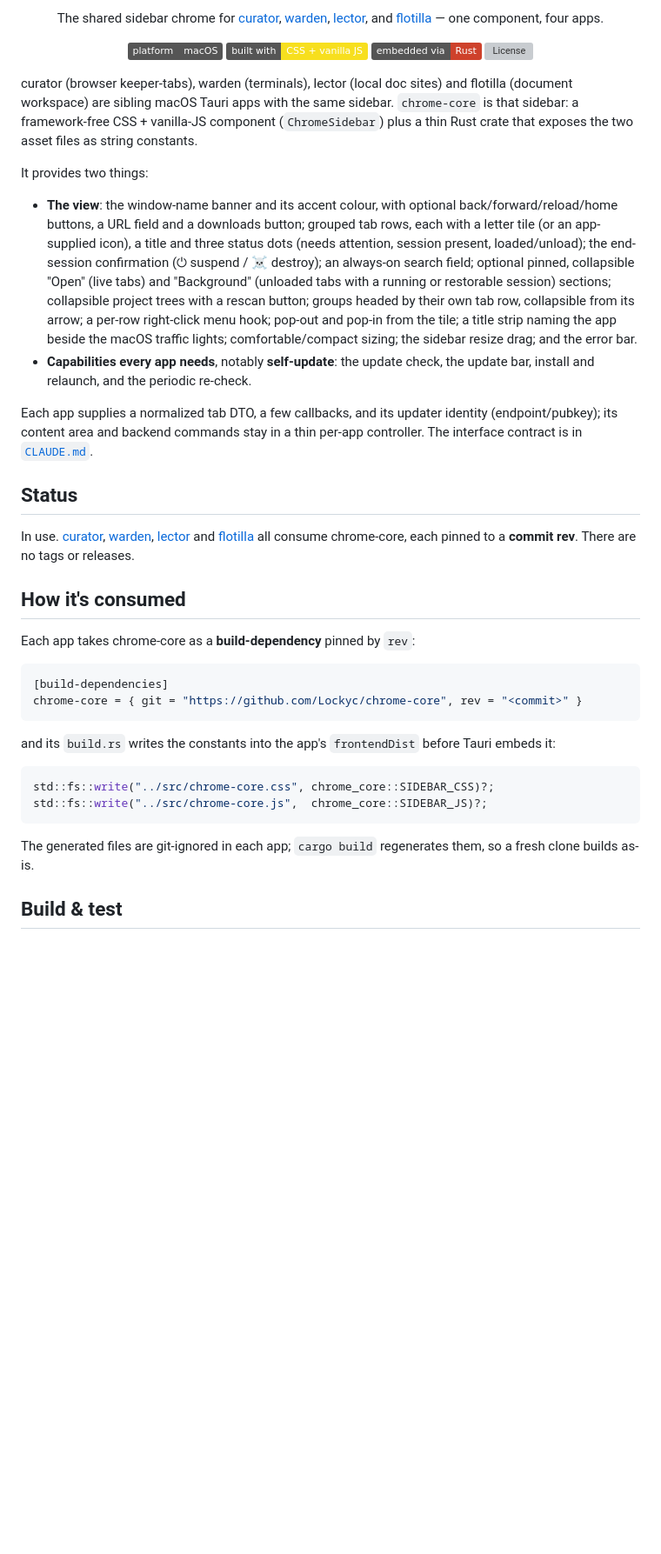
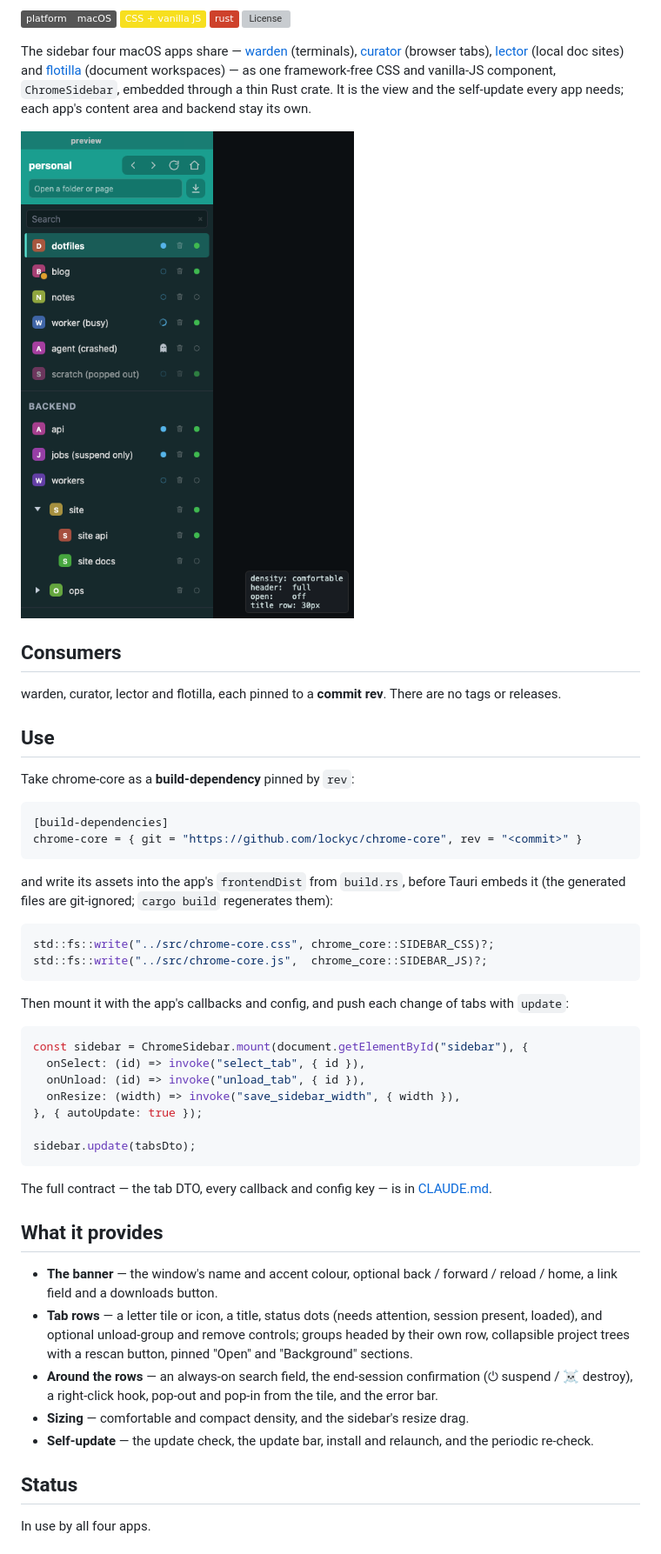
Before and after one commit to Lockyc/chrome-core, a Markdown page: README.md, the part around one of its changes. Shown at 87% size. Drawn GitHub-style; pictures changed too: docs/screenshots/sidebar.png (added); badges without logos; blank space fills up the shorter version; grey boxes are pictures that could not be loaded.

Commit message:
docs(readme): show the sidebar and how it mounts
Reworked to project-standards § README (library shape): the first screenshot of the component, rendered from preview.html with plate (recipe in the README); a Use section that goes past build.rs to the ChromeSidebar.mount call and update(dto); the 8-line feature bullet split into grouped lines, with the unload-group and remove controls beside the three status dots; Consumers, Related (the other two cores) and the house header and badges.

````diff
--- a/README.md
+++ b/README.md
@@ -2,59 +2,68 @@
 
-<p align="center">The shared sidebar chrome for <a href="https://github.com/Lockyc/curator">curator</a>, <a href="https://github.com/Lockyc/warden">warden</a>, <a href="https://github.com/Lockyc/lector">lector</a>, and <a href="https://github.com/Lockyc/flotilla">flotilla</a> — one component, four apps.</p>
+![Platform](https://img.shields.io/badge/platform-macOS-555)
+![JavaScript](https://img.shields.io/badge/CSS%20%2B%20vanilla%20JS-F7DF1E?logo=javascript&logoColor=black)
+![Rust](https://img.shields.io/badge/rust-CE412B?logo=rust&logoColor=white)
+[![License](https://img.shields.io/github/license/lockyc/chrome-core)](LICENSE)
 
-<p align="center">
-  <img alt="Platform" src="https://img.shields.io/badge/platform-macOS-555">
-  <img alt="Built with" src="https://img.shields.io/badge/built%20with-CSS%20%2B%20vanilla%20JS-F7DF1E?logo=javascript&logoColor=black">
-  <img alt="Embedded via" src="https://img.shields.io/badge/embedded%20via-Rust-CE412B?logo=rust&logoColor=white">
-  <a href="LICENSE"><img alt="License" src="https://img.shields.io/github/license/Lockyc/chrome-core"></a>
-</p>
+The sidebar four macOS apps share — [warden](https://github.com/lockyc/warden) (terminals),
+[curator](https://github.com/lockyc/curator) (browser tabs), [lector](https://github.com/lockyc/lector)
+(local doc sites) and [flotilla](https://github.com/lockyc/flotilla) (document workspaces) — as one
+framework-free CSS and vanilla-JS component, `ChromeSidebar`, embedded through a thin Rust crate.
+It is the view and the self-update every app needs; each app's content area and backend stay its
+own.
 
-curator (browser keeper-tabs), warden (terminals), lector (local doc sites) and flotilla (document
-workspace) are sibling macOS
-Tauri apps with the same sidebar. `chrome-core` is that sidebar: a framework-free CSS + vanilla-JS
-component (`ChromeSidebar`) plus a thin Rust crate that exposes the two asset files as string
-constants.
+![The sidebar in chrome-core's preview: a teal window banner with back, forward, reload and home, a link field, search, then rows of tabs with letter tiles and status dots, a Backend section and a collapsible project tree](docs/screenshots/sidebar.png)
 
-It provides two things:
+## Consumers
 
-- **The view**: the window-name banner and its accent colour, with optional back/forward/reload/home
-  buttons, a URL field and a downloads button; grouped tab rows, each with a letter
-  tile (or an app-supplied icon), a title and three status dots (needs attention, session present, loaded/unload); the
-  end-session confirmation (⏻ suspend / ☠ destroy); an always-on search field; optional pinned,
-  collapsible "Open" (live tabs) and "Background" (unloaded tabs with a running or restorable session) sections; collapsible project trees with a rescan button; groups headed by
-  their own tab row, collapsible from its arrow; a per-row right-click menu hook; pop-out and pop-in
-  from the tile; a title strip naming the app beside the macOS traffic lights; comfortable/compact
-  sizing; the sidebar resize drag; and the error bar.
-- **Capabilities every app needs**, notably **self-update**: the update check, the update bar,
-  install and relaunch, and the periodic re-check.
+warden, curator, lector and flotilla, each pinned to a **commit rev**. There are no tags or
+releases.
 
-Each app supplies a normalized tab DTO, a few callbacks, and its updater
-identity (endpoint/pubkey); its content area and backend commands stay in a thin per-app
-controller. The interface contract is in [`CLAUDE.md`](CLAUDE.md).
+## Use
 
-## Status
-
-In use. [curator](https://github.com/Lockyc/curator), [warden](https://github.com/Lockyc/warden),
-[lector](https://github.com/Lockyc/lector) and [flotilla](https://github.com/Lockyc/flotilla) all consume chrome-core, each pinned to a **commit rev**.
-There are no tags or releases.
-
-## How it's consumed
-
-Each app takes chrome-core as a **build-dependency** pinned by `rev`:
+Take chrome-core as a **build-dependency** pinned by `rev`:
 
 ```toml
 [build-dependencies]
-chrome-core = { git = "https://github.com/Lockyc/chrome-core", rev = "<commit>" }
+chrome-core = { git = "https://github.com/lockyc/chrome-core", rev = "<commit>" }
 ```
 
-and its `build.rs` writes the constants into the app's `frontendDist` before Tauri embeds it:
+and write its assets into the app's `frontendDist` from `build.rs`, before Tauri embeds it (the
+generated files are git-ignored; `cargo build` regenerates them):
 
 ```rust
 std::fs::write("../src/chrome-core.css", chrome_core::SIDEBAR_CSS)?;
 std::fs::write("../src/chrome-core.js",  chrome_core::SIDEBAR_JS)?;
 ```
 
-The generated files are git-ignored in each app; `cargo build` regenerates them, so a fresh clone
-builds as-is.
+Then mount it with the app's callbacks and config, and push each change of tabs with `update`:
 
-## Build & test
+```js
+const sidebar = ChromeSidebar.mount(document.getElementById("sidebar"), {
+  onSelect: (id) => invoke("select_tab", { id }),
+  onUnload: (id) => invoke("unload_tab", { id }),
+  onResize: (width) => invoke("save_sidebar_width", { width }),
+}, { autoUpdate: true });
+
+sidebar.update(tabsDto);
+```
+
+The full contract — the tab DTO, every callback and config key — is in [CLAUDE.md](CLAUDE.md).
+
+## What it provides
+
+- **The banner** — the window's name and accent colour, optional back / forward / reload / home,
+  a link field and a downloads button.
+- **Tab rows** — a letter tile or icon, a title, status dots (needs attention, session present,
+  loaded), and optional unload-group and remove controls; groups headed by their own row,
+  collapsible project trees with a rescan button, pinned "Open" and "Background" sections.
+- **Around the rows** — an always-on search field, the end-session confirmation (⏻ suspend /
+  ☠ destroy), a right-click hook, pop-out and pop-in from the tile, and the error bar.
+- **Sizing** — comfortable and compact density, and the sidebar's resize drag.
+- **Self-update** — the update check, the update bar, install and relaunch, and the periodic
+  re-check.
+
+## Status
+
+In use by all four apps.
+
````
Also changed, not shown: other parts of README.md (+14 -2 lines).
